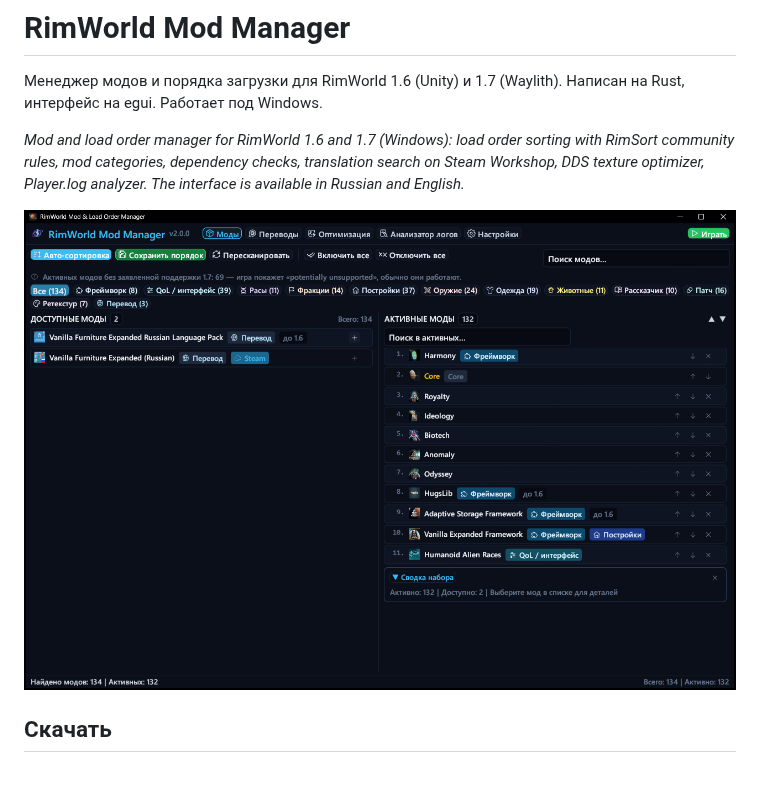
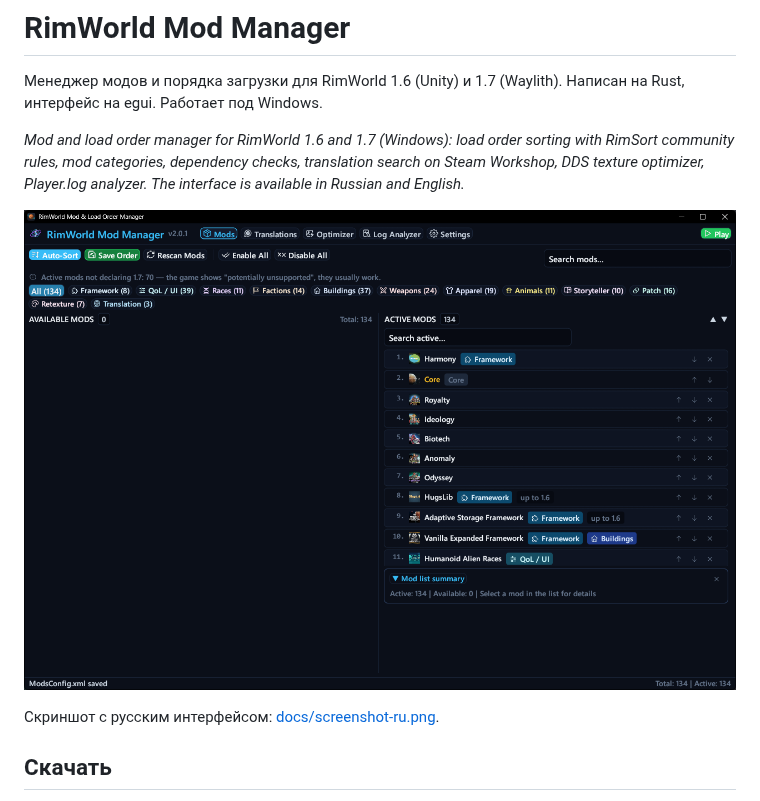
Before and after one commit to Kansikoru/rimworld-mod-manager, a Markdown page: README.md, the part around the change. Rendered like a GitHub page; pictures changed too: docs/screenshot.png; blank space fills up the shorter version.

Commit message:
README: English screenshot, Russian one kept as screenshot-ru.png
Co-Authored-By: Claude Opus 5.5 <noreply@anthropic.com>

```diff
--- a/README.md
+++ b/README.md
@@ -4,7 +4,9 @@
 
 *Mod and load order manager for RimWorld 1.6 and 1.7 (Windows): load order sorting with RimSort community rules, mod categories, dependency checks, translation search on Steam Workshop, DDS texture optimizer, Player.log analyzer. The interface is available in Russian and English.*
 
-![Главное окно](docs/screenshot.png)
+![Main window](docs/screenshot.png)
+
+Скриншот с русским интерфейсом: [docs/screenshot-ru.png](docs/screenshot-ru.png).
 
 ## Скачать
 
```
Also changed, not shown: docs/screenshot-ru.png (added).
